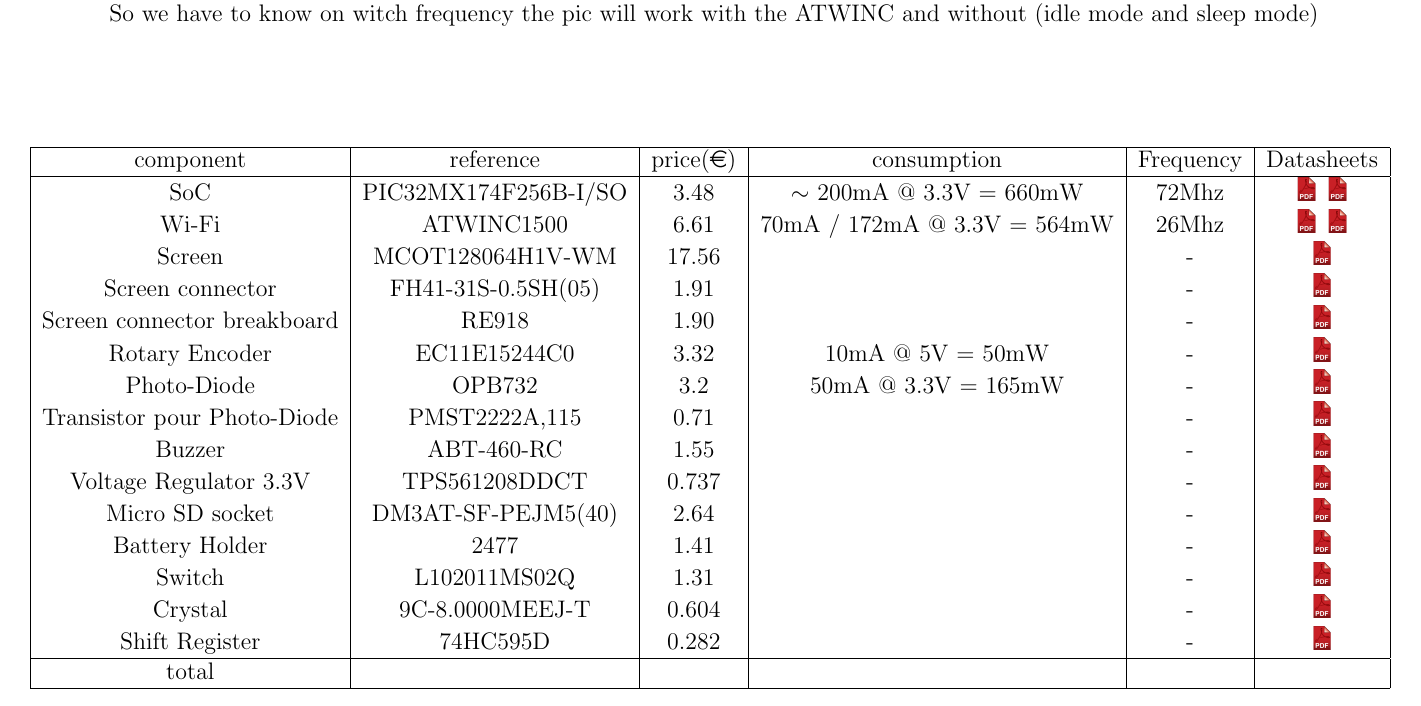
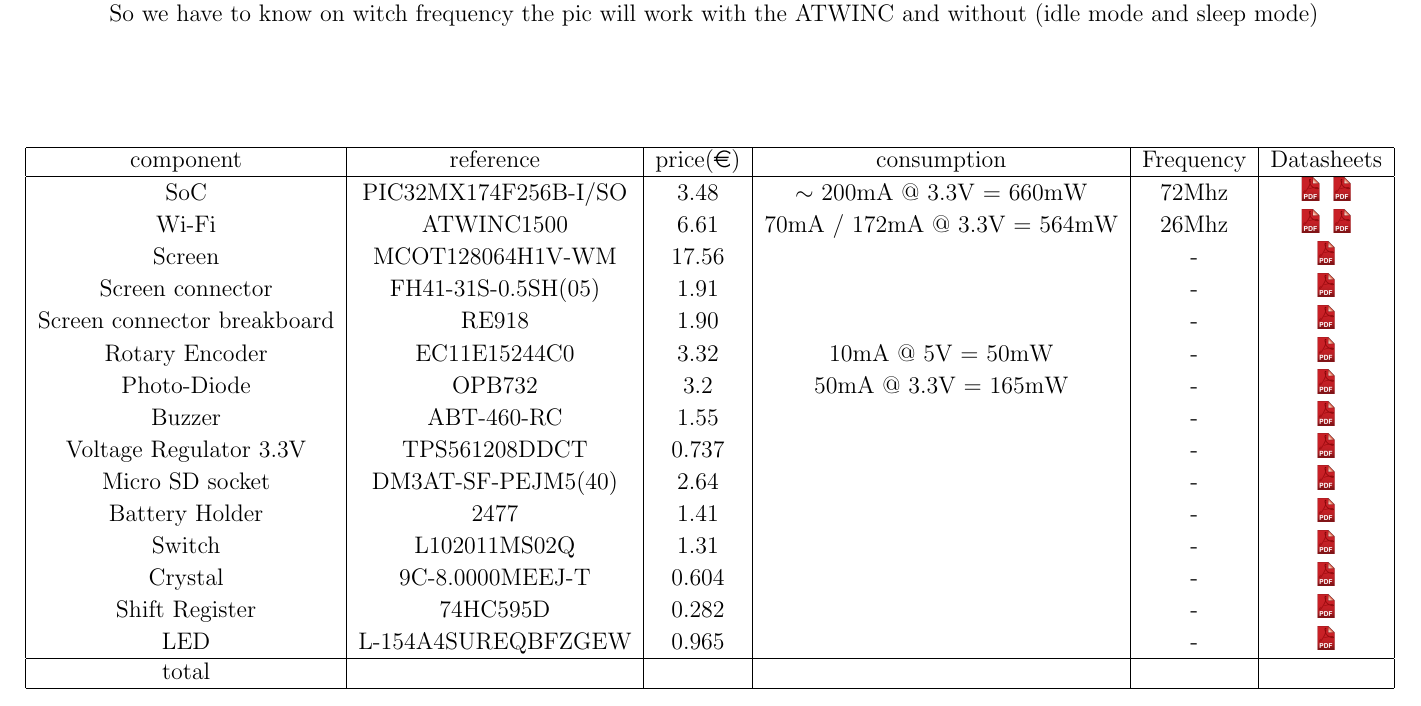
Before and after one commit to vimman/pop, a LaTeX document (Docs/POP.tex): part of page 13 of 13, cut so that both start at the same text. Compiled offline with pdfLaTeX.

Commit message:
update pdf added LED datasheet

```diff
--- a/Docs/POP.tex
+++ b/Docs/POP.tex
@@ -449,12 +449,6 @@
 					- &
 					\href{http://www.farnell.com/datasheets/2331536.pdf}{\includegraphics[height=1em]{pdf.png}}\\
 
-					Transistor pour Photo-Diode &
-					\href{http://fr.farnell.com/nexperia/pmst2222a-115/transistor-npn-40v-0-6a-sc70-3/dp/1758028}
-					{PMST2222A,115} & 0.71 & &
-					- &
-					\href{http://www.farnell.com/datasheets/695864.pdf}{\includegraphics[height=1em]{pdf.png}}\\
-
 					Buzzer &
 					\href{http://fr.farnell.com/pro-signal/abt-460-rc/buzzer-electro-m-canique-2v-4v/dp/2783902}
 					{ABT-460-RC} & 1.55 & &
@@ -496,6 +490,12 @@
 					- &
 					\href{http://www.farnell.com/datasheets/2038613.pdf}{\includegraphics[height=1em]{pdf.png}}\\
 
+					LED &
+					\href{http://fr.farnell.com/kingbright/l-154a4sureqbfzgew/led-multicol-rgb-5mm-x-brillant/dp/2290375}
+					{L-154A4SUREQBFZGEW} & 0.965 & &
+					- &
+					\href{http://www.farnell.com/datasheets/2046653.pdf}{\includegraphics[height=1em]{pdf.png}}\\
+
 					\hline
 					total & & & & &\\
 					\hline
```
Also changed, not shown: Docs/POP.pdf, Electronic/Docs/LED.pdf (added).
